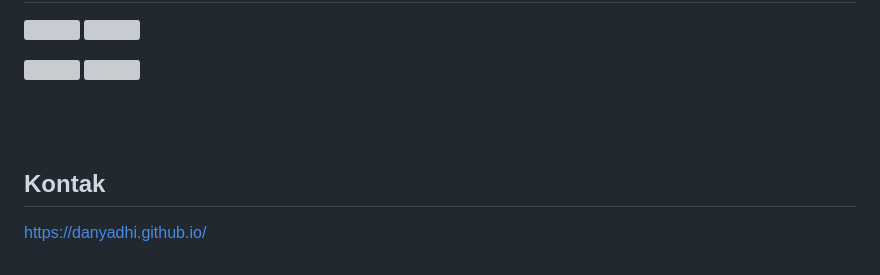
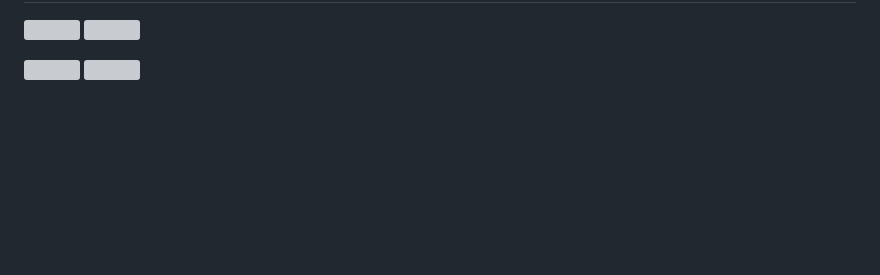
Before and after one commit to AhmadArifff/ABIMAS-Website-SDN-162-Warung-Jambu, a Markdown page: readme.md, the part around the change printed below. GitHub-like rendering; blank space fills up the shorter version; grey boxes are pictures that could not be loaded.

```diff
--- a/readme.md
+++ b/readme.md
@@ -88,6 +88,3 @@ Software yang diperlukan untuk menjalankan aplikasi ini adalah
 
 <br />
 <br />
-
-## Kontak
-https://danyadhi.github.io/
```
Also changed, not shown: other parts of readme.md (+1 -1 lines).
